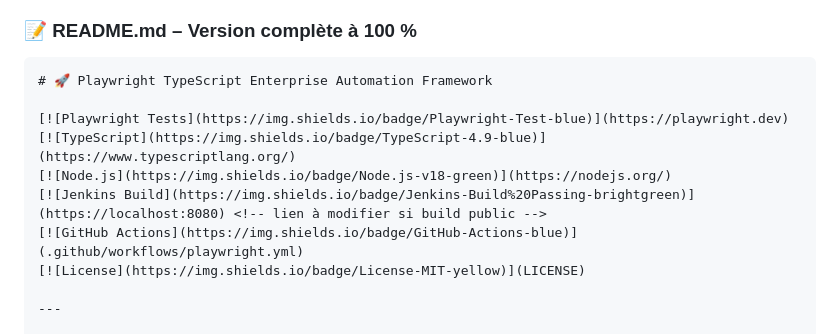
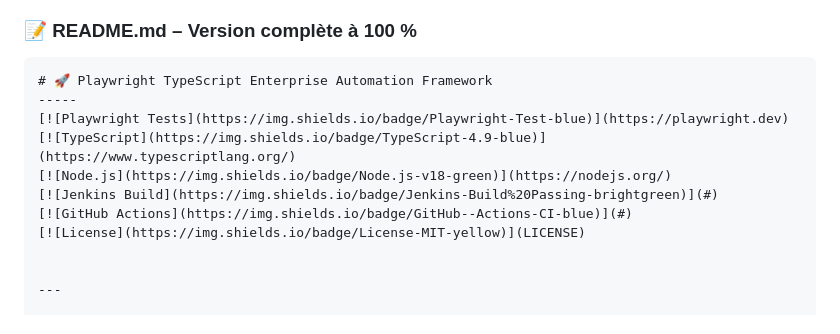
Before and after one commit to Hakim7777/HakimPlaywright-Typescript-API-Framework-Enterprise-Automation, a Markdown page: README.md, the part around the change. GitHub-like rendering.

`````diff
--- a/README.md
+++ b/README.md
@@ -2,13 +2,14 @@
 
 ````markdown
 # 🚀 Playwright TypeScript Enterprise Automation Framework
-
+-----
 [![Playwright Tests](https://img.shields.io/badge/Playwright-Test-blue)](https://playwright.dev)
 [![TypeScript](https://img.shields.io/badge/TypeScript-4.9-blue)](https://www.typescriptlang.org/)
 [![Node.js](https://img.shields.io/badge/Node.js-v18-green)](https://nodejs.org/)
-[![Jenkins Build](https://img.shields.io/badge/Jenkins-Build%20Passing-brightgreen)](https://localhost:8080) <!-- lien à modifier si build public -->
-[![GitHub Actions](https://img.shields.io/badge/GitHub-Actions-blue)](.github/workflows/playwright.yml)
+[![Jenkins Build](https://img.shields.io/badge/Jenkins-Build%20Passing-brightgreen)](#)
+[![GitHub Actions](https://img.shields.io/badge/GitHub--Actions-CI-blue)](#)
 [![License](https://img.shields.io/badge/License-MIT-yellow)](LICENSE)
+
 
 ---
 
`````
